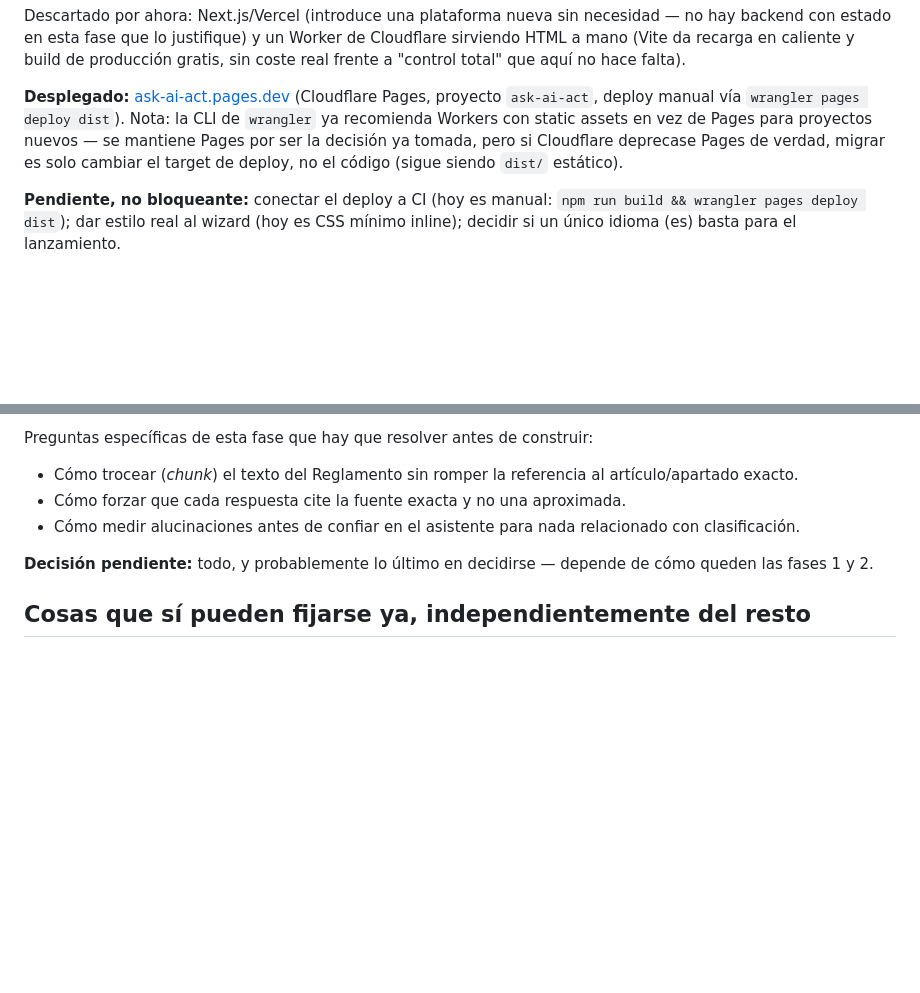
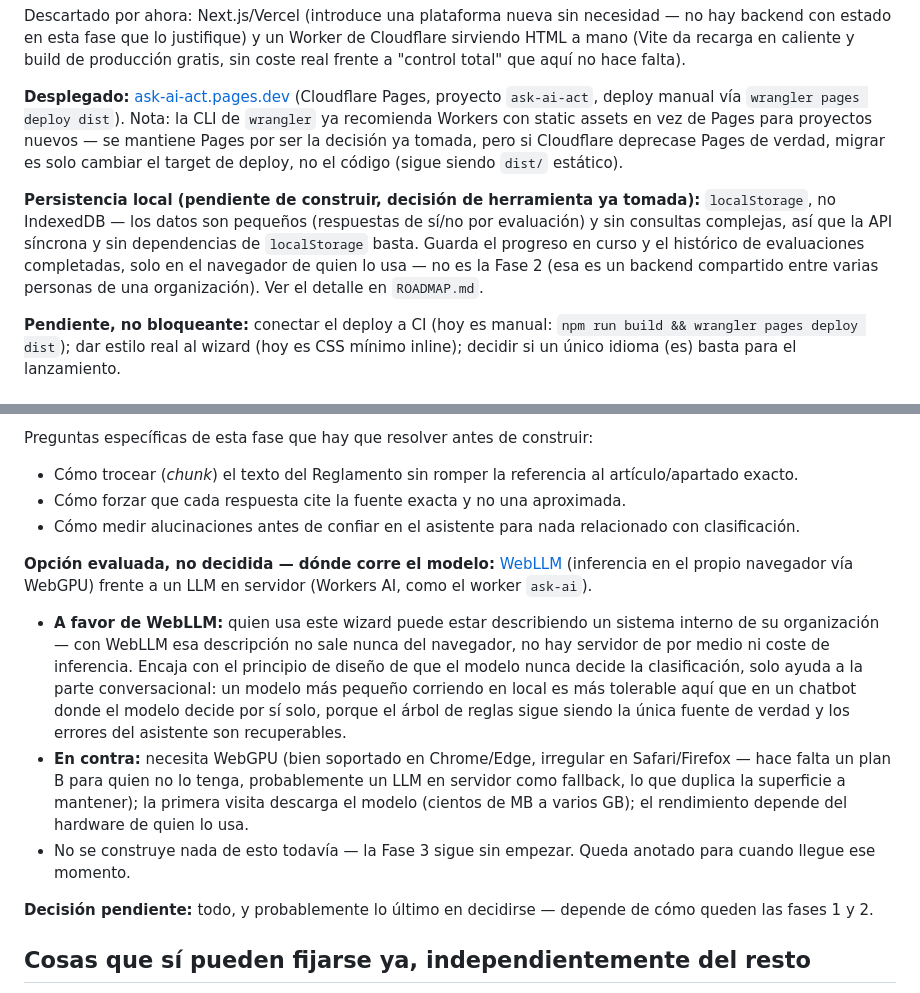
Before and after one commit to mordonez/ask-ai-act, a Markdown page: docs/ARCHITECTURE.md, 2 parts joined by grey strips. Drawn GitHub-style; blank space fills up the shorter version.

```diff
--- a/docs/ARCHITECTURE.md
+++ b/docs/ARCHITECTURE.md
@@ -14,6 +14,8 @@ Nada de este documento está decidido todavía. Es el sitio donde recoger las op
 Descartado por ahora: Next.js/Vercel (introduce una plataforma nueva sin necesidad — no hay backend con estado en esta fase que lo justifique) y un Worker de Cloudflare sirviendo HTML a mano (Vite da recarga en caliente y build de producción gratis, sin coste real frente a "control total" que aquí no hace falta).
 
 **Desplegado:** [ask-ai-act.pages.dev](https://ask-ai-act.pages.dev) (Cloudflare Pages, proyecto `ask-ai-act`, deploy manual vía `wrangler pages deploy dist`). Nota: la CLI de `wrangler` ya recomienda Workers con static assets en vez de Pages para proyectos nuevos — se mantiene Pages por ser la decisión ya tomada, pero si Cloudflare deprecase Pages de verdad, migrar es solo cambiar el target de deploy, no el código (sigue siendo `dist/` estático).
+
+**Persistencia local (pendiente de construir, decisión de herramienta ya tomada):** `localStorage`, no IndexedDB — los datos son pequeños (respuestas de sí/no por evaluación) y sin consultas complejas, así que la API síncrona y sin dependencias de `localStorage` basta. Guarda el progreso en curso y el histórico de evaluaciones completadas, solo en el navegador de quien lo usa — no es la Fase 2 (esa es un backend compartido entre varias personas de una organización). Ver el detalle en `ROADMAP.md`.
 
 **Pendiente, no bloqueante:** conectar el deploy a CI (hoy es manual: `npm run build && wrangler pages deploy dist`); dar estilo real al wizard (hoy es CSS mínimo inline); decidir si un único idioma (es) basta para el lanzamiento.
 
@@ -41,6 +43,12 @@ Preguntas específicas de esta fase que hay que resolver antes de construir:
 - Cómo forzar que cada respuesta cite la fuente exacta y no una aproximada.
 - Cómo medir alucinaciones antes de confiar en el asistente para nada relacionado con clasificación.
 
+**Opción evaluada, no decidida — dónde corre el modelo:** [WebLLM](https://github.com/mlc-ai/web-llm) (inferencia en el propio navegador vía WebGPU) frente a un LLM en servidor (Workers AI, como el worker `ask-ai`).
+
+- **A favor de WebLLM:** quien usa este wizard puede estar describiendo un sistema interno de su organización — con WebLLM esa descripción no sale nunca del navegador, no hay servidor de por medio ni coste de inferencia. Encaja con el principio de diseño de que el modelo nunca decide la clasificación, solo ayuda a la parte conversacional: un modelo más pequeño corriendo en local es más tolerable aquí que en un chatbot donde el modelo decide por sí solo, porque el árbol de reglas sigue siendo la única fuente de verdad y los errores del asistente son recuperables.
+- **En contra:** necesita WebGPU (bien soportado en Chrome/Edge, irregular en Safari/Firefox — hace falta un plan B para quien no lo tenga, probablemente un LLM en servidor como fallback, lo que duplica la superficie a mantener); la primera visita descarga el modelo (cientos de MB a varios GB); el rendimiento depende del hardware de quien lo usa.
+- No se construye nada de esto todavía — la Fase 3 sigue sin empezar. Queda anotado para cuando llegue ese momento.
+
 **Decisión pendiente:** todo, y probablemente lo último en decidirse — depende de cómo queden las fases 1 y 2.
 
 ## Cosas que sí pueden fijarse ya, independientemente del resto
```
Also changed, not shown: docs/ROADMAP.md (+4 -3 lines).
